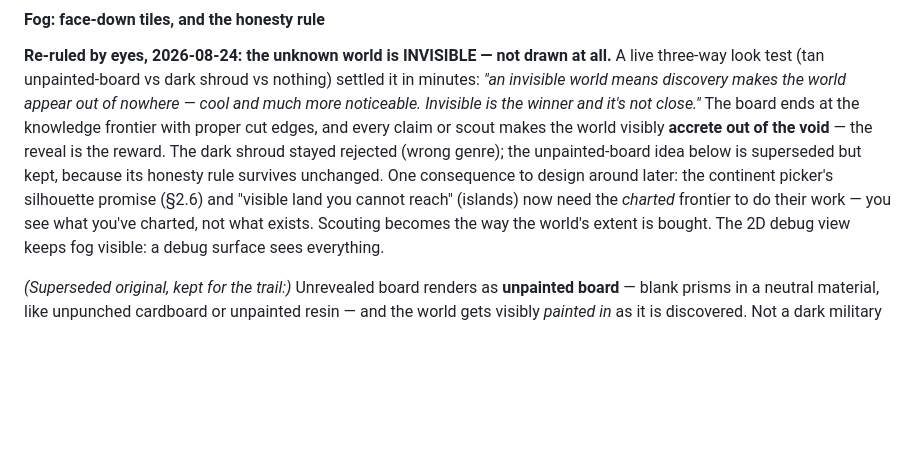
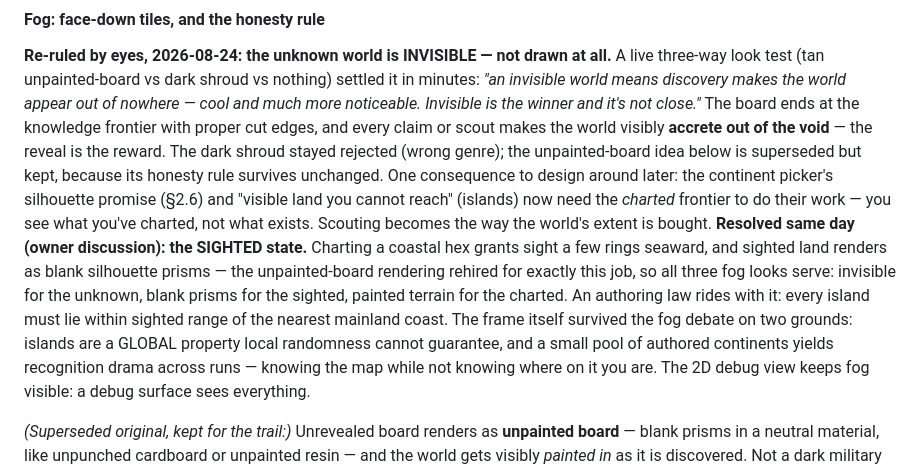
Before and after one commit to michaeldippold/idle-civ, a Markdown page: map.md, the part around the change. Drawn GitHub-style; blank space fills up the shorter version.

```diff
--- a/map.md
+++ b/map.md
@@ -364,6 +364,14 @@ unpainted-board idea below is superseded but kept, because its honesty rule surv
 One consequence to design around later: the continent picker's silhouette promise (§2.6) and
 "visible land you cannot reach" (islands) now need the *charted* frontier to do their work — you
 see what you've charted, not what exists. Scouting becomes the way the world's extent is bought.
+**Resolved same day (owner discussion): the SIGHTED state.** Charting a coastal hex grants sight
+a few rings seaward, and sighted land renders as blank silhouette prisms — the unpainted-board
+rendering rehired for exactly this job, so all three fog looks serve: invisible for the unknown,
+blank prisms for the sighted, painted terrain for the charted. An authoring law rides with it:
+every island must lie within sighted range of the nearest mainland coast. The frame itself
+survived the fog debate on two grounds: islands are a GLOBAL property local randomness cannot
+guarantee, and a small pool of authored continents yields recognition drama across runs — knowing
+the map while not knowing where on it you are.
 The 2D debug view keeps fog visible: a debug surface sees everything.
 
 *(Superseded original, kept for the trail:)* Unrevealed board renders as **unpainted board** —
```
Also changed, not shown: todo.md (+26 -4 lines).
